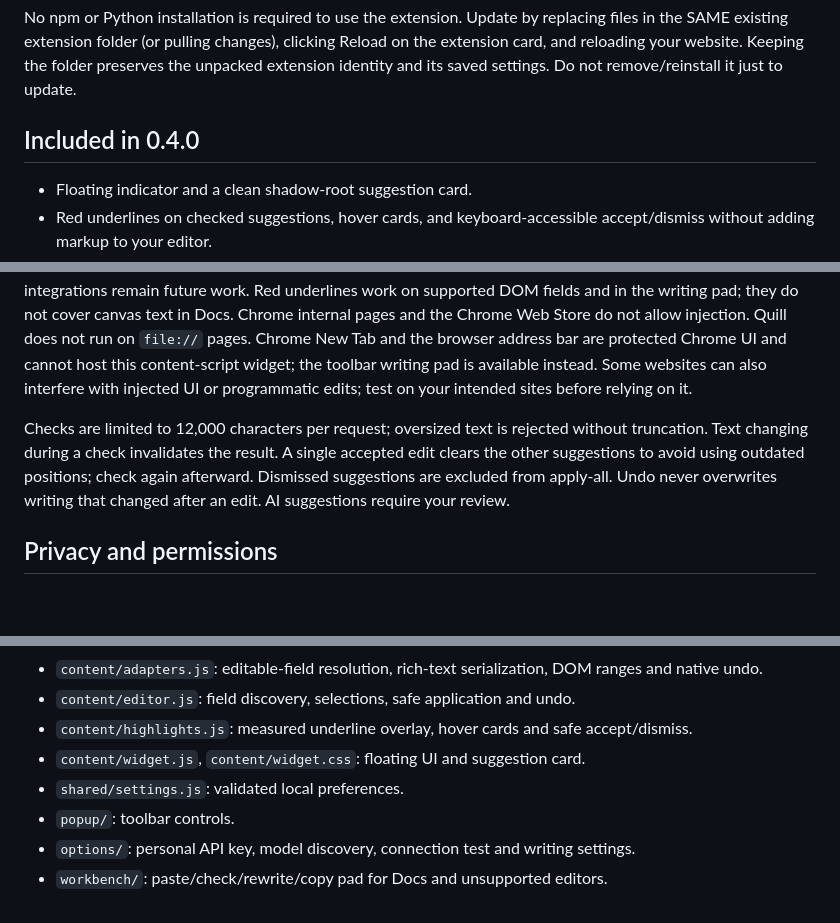
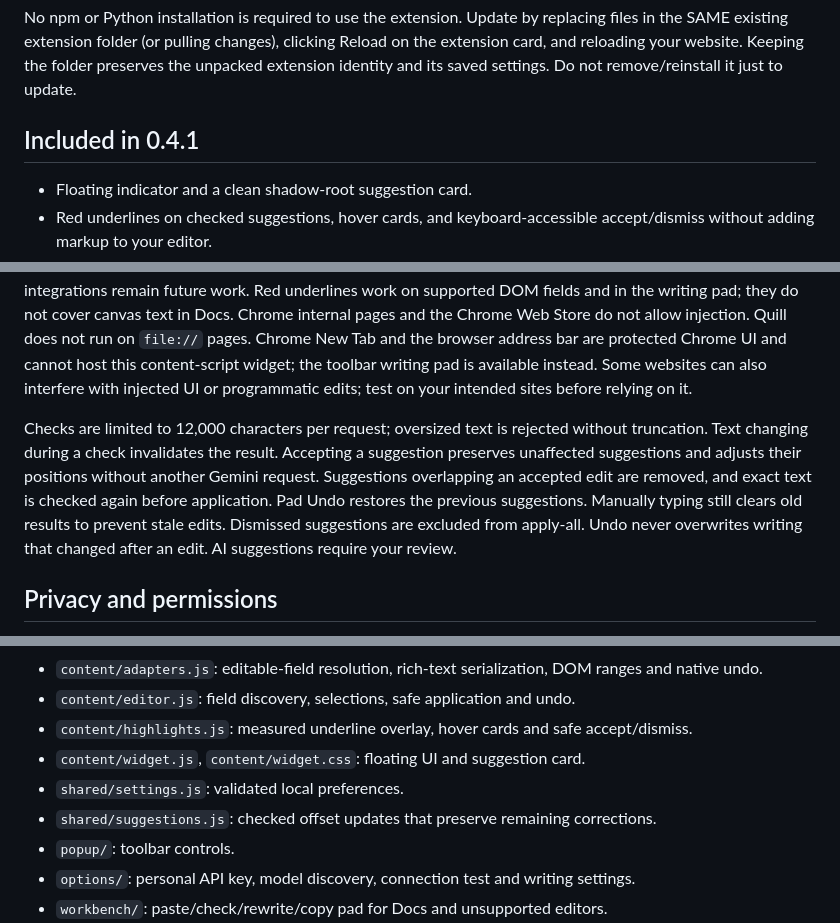
Before and after one commit to mustaphadaudi/quill-chrome-extension, a Markdown page: README.md, 3 parts joined by grey strips. Rendered like a GitHub page; blank space fills up the shorter version.

```diff
--- a/README.md
+++ b/README.md
@@ -17,7 +17,7 @@ Vanilla HTML, CSS and JavaScript, loaded directly as an unpacked Chrome extensio
 
 No npm or Python installation is required to use the extension. Update by replacing files in the SAME existing extension folder (or pulling changes), clicking Reload on the extension card, and reloading your website. Keeping the folder preserves the unpacked extension identity and its saved settings. Do not remove/reinstall it just to update.
 
-## Included in 0.4.0
+## Included in 0.4.1
 
 - Floating indicator and a clean shadow-root suggestion card.
 - Red underlines on checked suggestions, hover cards, and keyboard-accessible accept/dismiss without adding markup to your editor.
@@ -42,7 +42,7 @@ This release supports ordinary text/search inputs, textareas and contenteditable
 
 Google Docs document text is canvas-rendered, not a normal editable DOM field. On Docs, Quill shows a persistent Q button with an **Open writing pad** action. Copy a passage from Docs into the pad, check or rewrite it, then copy the result back. Automatic in-document checking or application in Google Docs is NOT implemented; the dictionary search box is not a document integration. Closed shadow roots and site-specific Gmail/Teams integrations remain future work. Red underlines work on supported DOM fields and in the writing pad; they do not cover canvas text in Docs. Chrome internal pages and the Chrome Web Store do not allow injection. Quill does not run on `file://` pages. Chrome New Tab and the browser address bar are protected Chrome UI and cannot host this content-script widget; the toolbar writing pad is available instead. Some websites can also interfere with injected UI or programmatic edits; test on your intended sites before relying on it.
 
-Checks are limited to 12,000 characters per request; oversized text is rejected without truncation. Text changing during a check invalidates the result. A single accepted edit clears the other suggestions to avoid using outdated positions; check again afterward. Dismissed suggestions are excluded from apply-all. Undo never overwrites writing that changed after an edit. AI suggestions require your review.
+Checks are limited to 12,000 characters per request; oversized text is rejected without truncation. Text changing during a check invalidates the result. Accepting a suggestion preserves unaffected suggestions and adjusts their positions without another Gemini request. Suggestions overlapping an accepted edit are removed, and exact text is checked again before application. Pad Undo restores the previous suggestions. Manually typing still clears old results to prevent stale edits. Dismissed suggestions are excluded from apply-all. Undo never overwrites writing that changed after an edit. AI suggestions require your review.
 
 ## Privacy and permissions
 
@@ -61,6 +61,7 @@ The `storage` permission persists preferences. HTTP/HTTPS content-script matches
 - `content/highlights.js`: measured underline overlay, hover cards and safe accept/dismiss.
 - `content/widget.js`, `content/widget.css`: floating UI and suggestion card.
 - `shared/settings.js`: validated local preferences.
+- `shared/suggestions.js`: checked offset updates that preserve remaining corrections.
 - `popup/`: toolbar controls.
 - `options/`: personal API key, model discovery, connection test and writing settings.
 - `workbench/`: paste/check/rewrite/copy pad for Docs and unsupported editors.
```
Also changed, not shown: INTEGRATION-PLAN.md (added, +35 -0 lines), QA.md (+6 -2 lines).
